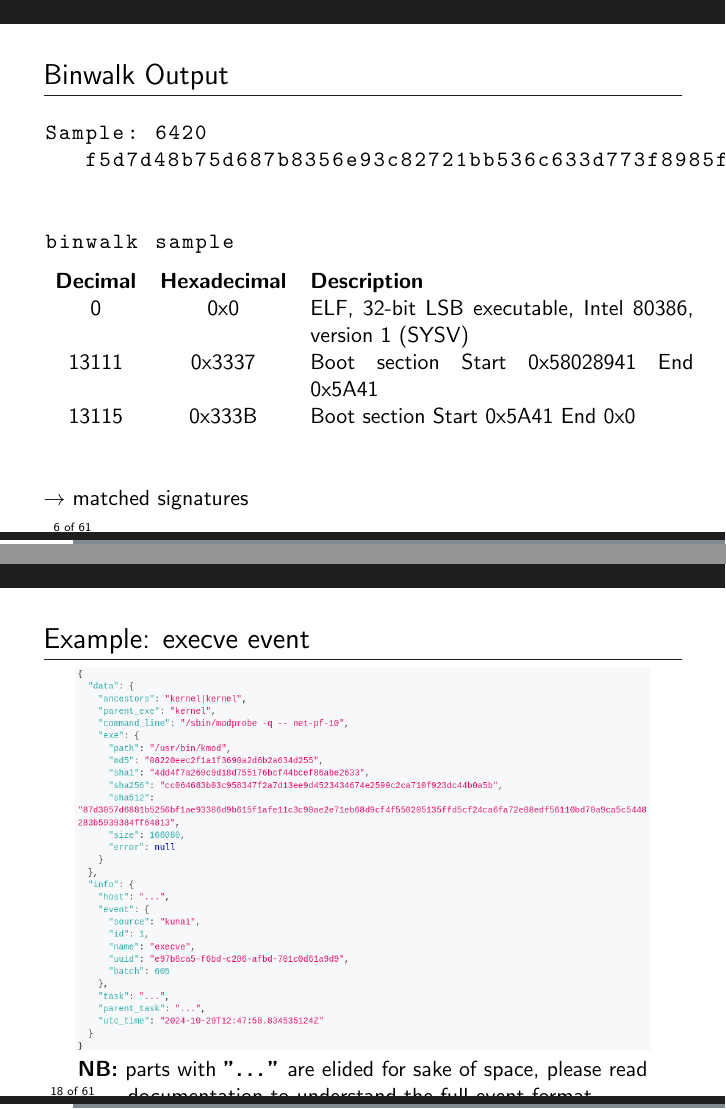
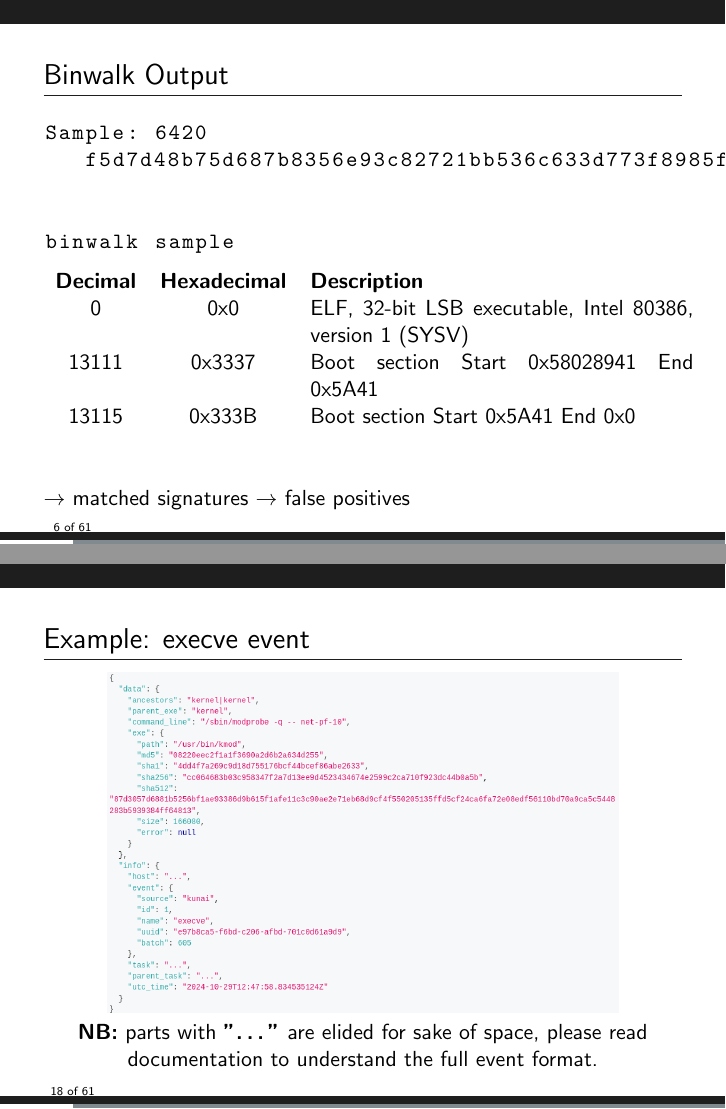
Before and after one commit to neolea/neolea-training-materials, LaTeX slides (e.205-dfir-elf-analysis/main.tex, which reads e.205-dfir-elf-analysis/elf.tex, e.205-dfir-elf-analysis/kunai.tex): pages 6 and 18 of 61, joined at a grey line. Compiled offline with pdfLaTeX.

Commit message:
chg:[e.205] fixed some items

```diff
--- a/e.205-dfir-elf-analysis/elf.tex
+++ b/e.205-dfir-elf-analysis/elf.tex
@@ -52,7 +52,7 @@ binwalk sample
 
 \vspace{1cm}
 
-$\to$ matched signatures
+$\to$ matched signatures $\to$ false positives
 \end{frame}
 
 \begin{frame}[fragile]
--- a/e.205-dfir-elf-analysis/kunai.tex
+++ b/e.205-dfir-elf-analysis/kunai.tex
@@ -28,7 +28,7 @@
 
 	% Content: Visual example of an execve event with a note about elided fields.
 	\centering
-	\includegraphics[width=0.9\textwidth]{img/kunai-execve.png}
+	\includegraphics[width=0.8\textwidth]{img/kunai-execve.png}
 
 	\textbf{NB:} parts with \textbf{"\ldots"} are elided for sake of space, please read documentation to understand the full event format.
 \end{frame}
```
